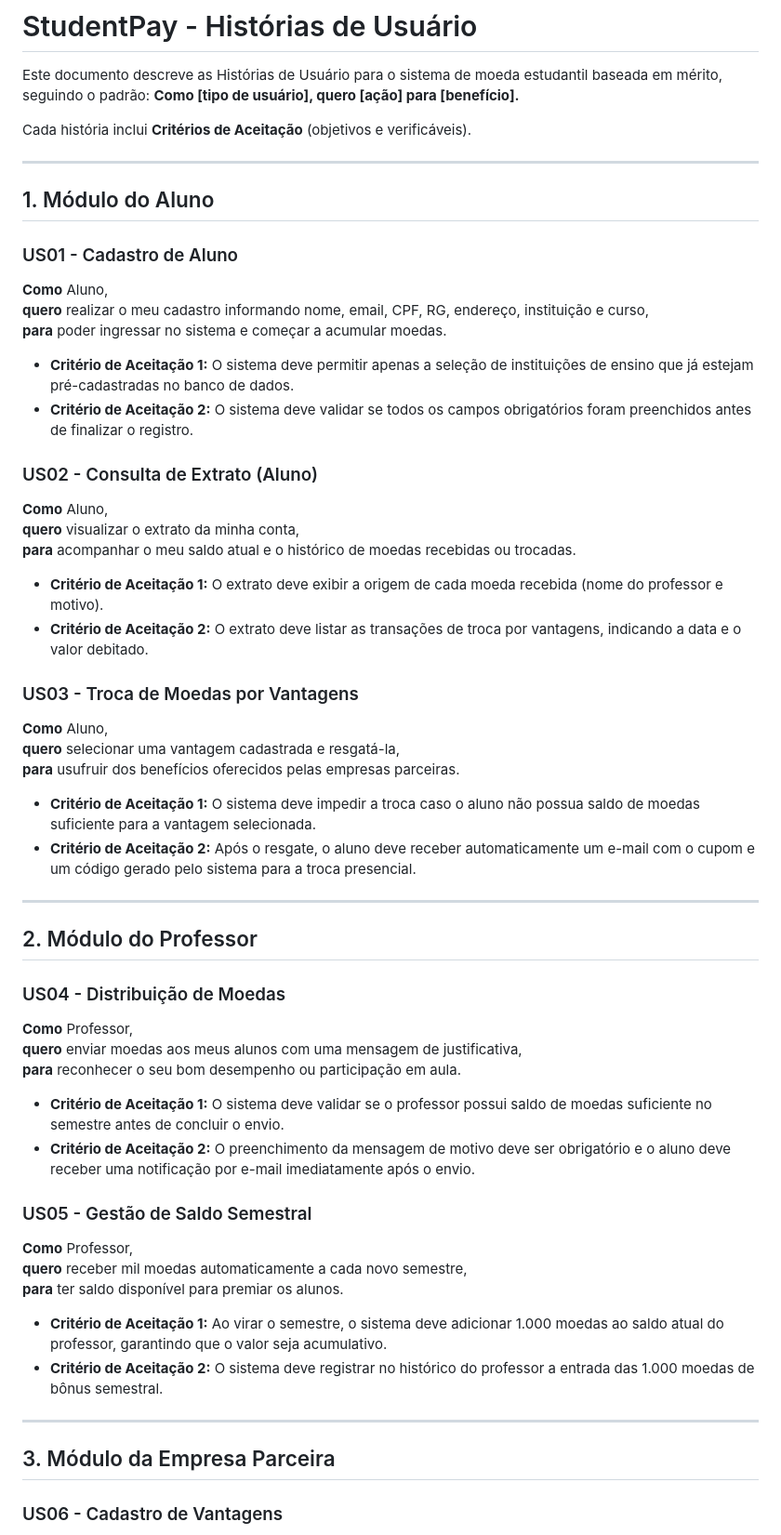
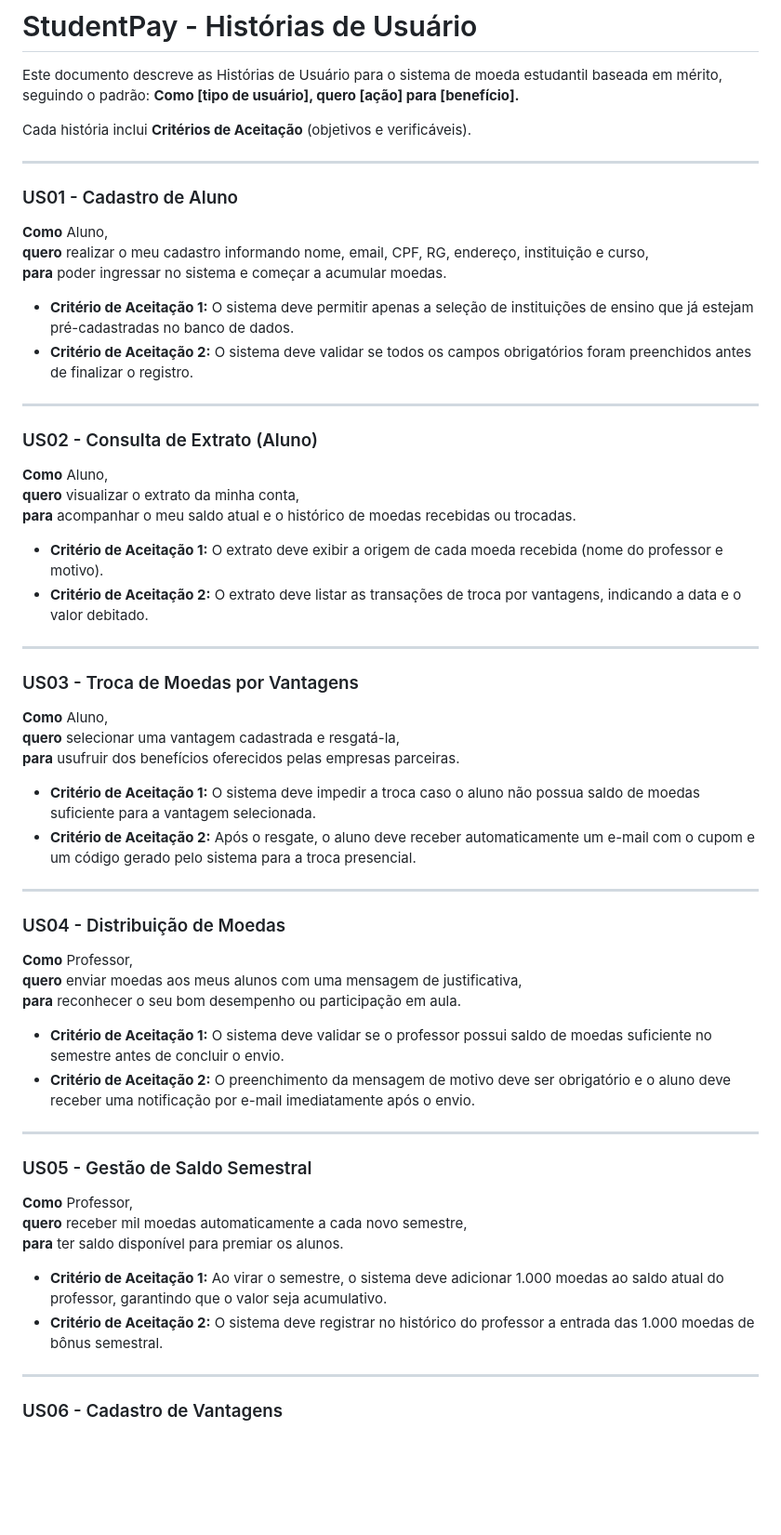
Before and after one commit to santwsvi/studentpay, a Markdown page: diagrams/user_stories.md, the part around one of its changes. Shown at 93% size. Drawn GitHub-style; blank space fills up the shorter version.

```diff
--- a/diagrams/user_stories.md
+++ b/diagrams/user_stories.md
@@ -9,7 +9,7 @@ Cada história inclui **Critérios de Aceitação** (objetivos e verificáveis).
 
 ---
 
-## 1. Módulo do Aluno
+
 
 ### US01 - Cadastro de Aluno
 **Como** Aluno,
@@ -19,6 +19,8 @@ Cada história inclui **Critérios de Aceitação** (objetivos e verificáveis).
 * **Critério de Aceitação 1:** O sistema deve permitir apenas a seleção de instituições de ensino que já estejam pré-cadastradas no banco de dados.
 * **Critério de Aceitação 2:** O sistema deve validar se todos os campos obrigatórios foram preenchidos antes de finalizar o registro.
 
+---
+
 ### US02 - Consulta de Extrato (Aluno)
 **Como** Aluno,
 **quero** visualizar o extrato da minha conta,
@@ -26,6 +28,8 @@ Cada história inclui **Critérios de Aceitação** (objetivos e verificáveis).
 
 * **Critério de Aceitação 1:** O extrato deve exibir a origem de cada moeda recebida (nome do professor e motivo).
 * **Critério de Aceitação 2:** O extrato deve listar as transações de troca por vantagens, indicando a data e o valor debitado.
+
+---
 
 ### US03 - Troca de Moedas por Vantagens
 **Como** Aluno,
@@ -37,7 +41,7 @@ Cada história inclui **Critérios de Aceitação** (objetivos e verificáveis).
 
 ---
 
-## 2. Módulo do Professor
+
 
 ### US04 - Distribuição de Moedas
 **Como** Professor,
@@ -46,6 +50,8 @@ Cada história inclui **Critérios de Aceitação** (objetivos e verificáveis).
 
 * **Critério de Aceitação 1:** O sistema deve validar se o professor possui saldo de moedas suficiente no semestre antes de concluir o envio.
 * **Critério de Aceitação 2:** O preenchimento da mensagem de motivo deve ser obrigatório e o aluno deve receber uma notificação por e-mail imediatamente após o envio.
+
+---
 
 ### US05 - Gestão de Saldo Semestral
 **Como** Professor,
@@ -57,7 +63,7 @@ Cada história inclui **Critérios de Aceitação** (objetivos e verificáveis).
 
 ---
 
-## 3. Módulo da Empresa Parceira
+
 
 ### US06 - Cadastro de Vantagens
 **Como** Empresa Parceira,
```
Also changed, not shown: other parts of diagrams/user_stories.md (+53 -1 lines).
